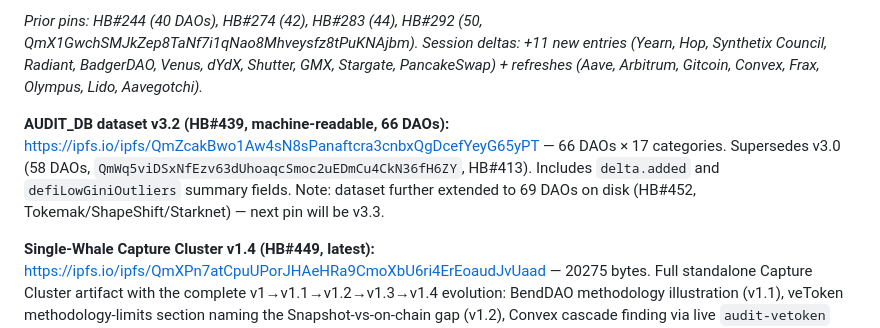
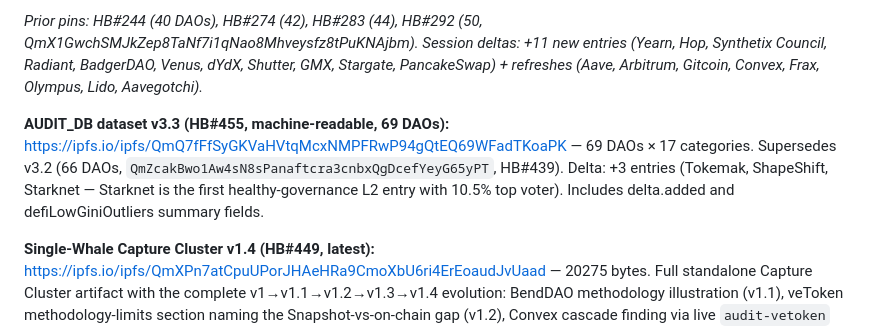
Before and after one commit to PerpetualOrganizationArchitect/poa-cli, a Markdown page: docs/distribution/INDEX.md, the part around the change. GitHub-like rendering.

Commit message:
AUDIT_DB v3.3 pin (69 DAOs, HB#455 cascade-probing HB)
Catches up the on-disk state to IPFS. The HB#451-452 code additions
(Tokemak, ShapeShift, Starknet) were committed but the machine-
readable dataset pin hadn't caught up yet. v3.3 now contains all 69
entries with the improved outlier filter (gini<0.70 AND voters>=5).

CID: QmQ7fFfSyGKVaHVtqMcxNMPFRwP94gQtEQ69WFadTKoaPK
Supersedes v3.2: QmZcakBwo1Aw4sN8sPanaftcra3cnbxQgDcefYeyG65yPT (HB#439)

Co-Authored-By: Claude Opus 4.6 (1M context) <noreply@anthropic.com>

```diff
--- a/docs/distribution/INDEX.md
+++ b/docs/distribution/INDEX.md
@@ -8,7 +8,7 @@
 
 *Prior pins: HB#244 (40 DAOs), HB#274 (42), HB#283 (44), HB#292 (50, QmX1GwchSMJkZep8TaNf7i1qNao8Mhveysfz8tPuKNAjbm). Session deltas: +11 new entries (Yearn, Hop, Synthetix Council, Radiant, BadgerDAO, Venus, dYdX, Shutter, GMX, Stargate, PancakeSwap) + refreshes (Aave, Arbitrum, Gitcoin, Convex, Frax, Olympus, Lido, Aavegotchi).*
 
-**AUDIT_DB dataset v3.2 (HB#439, machine-readable, 66 DAOs):** https://ipfs.io/ipfs/QmZcakBwo1Aw4sN8sPanaftcra3cnbxQgDcefYeyG65yPT — 66 DAOs × 17 categories. Supersedes v3.0 (58 DAOs, `QmWq5viDSxNfEzv63dUhoaqcSmoc2uEDmCu4CkN36fH6ZY`, HB#413). Includes `delta.added` and `defiLowGiniOutliers` summary fields. Note: dataset further extended to 69 DAOs on disk (HB#452, Tokemak/ShapeShift/Starknet) — next pin will be v3.3.
+**AUDIT_DB dataset v3.3 (HB#455, machine-readable, 69 DAOs):** https://ipfs.io/ipfs/QmQ7fFfSyGKVaHVtqMcxNMPFRwP94gQtEQ69WFadTKoaPK — 69 DAOs × 17 categories. Supersedes v3.2 (66 DAOs, `QmZcakBwo1Aw4sN8sPanaftcra3cnbxQgDcefYeyG65yPT`, HB#439). Delta: +3 entries (Tokemak, ShapeShift, Starknet — Starknet is the first healthy-governance L2 entry with 10.5% top voter). Includes delta.added and defiLowGiniOutliers summary fields.
 
 **Single-Whale Capture Cluster v1.4 (HB#449, latest):** https://ipfs.io/ipfs/QmXPn7atCpuUPorJHAeHRa9CmoXbU6ri4ErEoaudJvUaad — 20275 bytes. Full standalone Capture Cluster artifact with the complete v1→v1.1→v1.2→v1.3→v1.4 evolution: BendDAO methodology illustration (v1.1), veToken methodology-limits section naming the Snapshot-vs-on-chain gap (v1.2), Convex cascade finding via live `audit-vetoken` probe of Curve VotingEscrow at 53.69% top-1 (v1.3), and Aura cascade confirmation for Balancer at 67.95% top-1 (v1.4). Pattern claim "every veToken DAO has either a contract-aggregator or concentrated team multisig at the top" is now empirically 2-for-2 (Curve + Balancer). Supersedes v1 (`QmSGsB2ehjtcVMPCPfw5wNZ9H2hqiwuCiCgTMFe3q3z2bz`, HB#395, 57 DAOs / 13-entry cluster / 2 findings).
 
```
